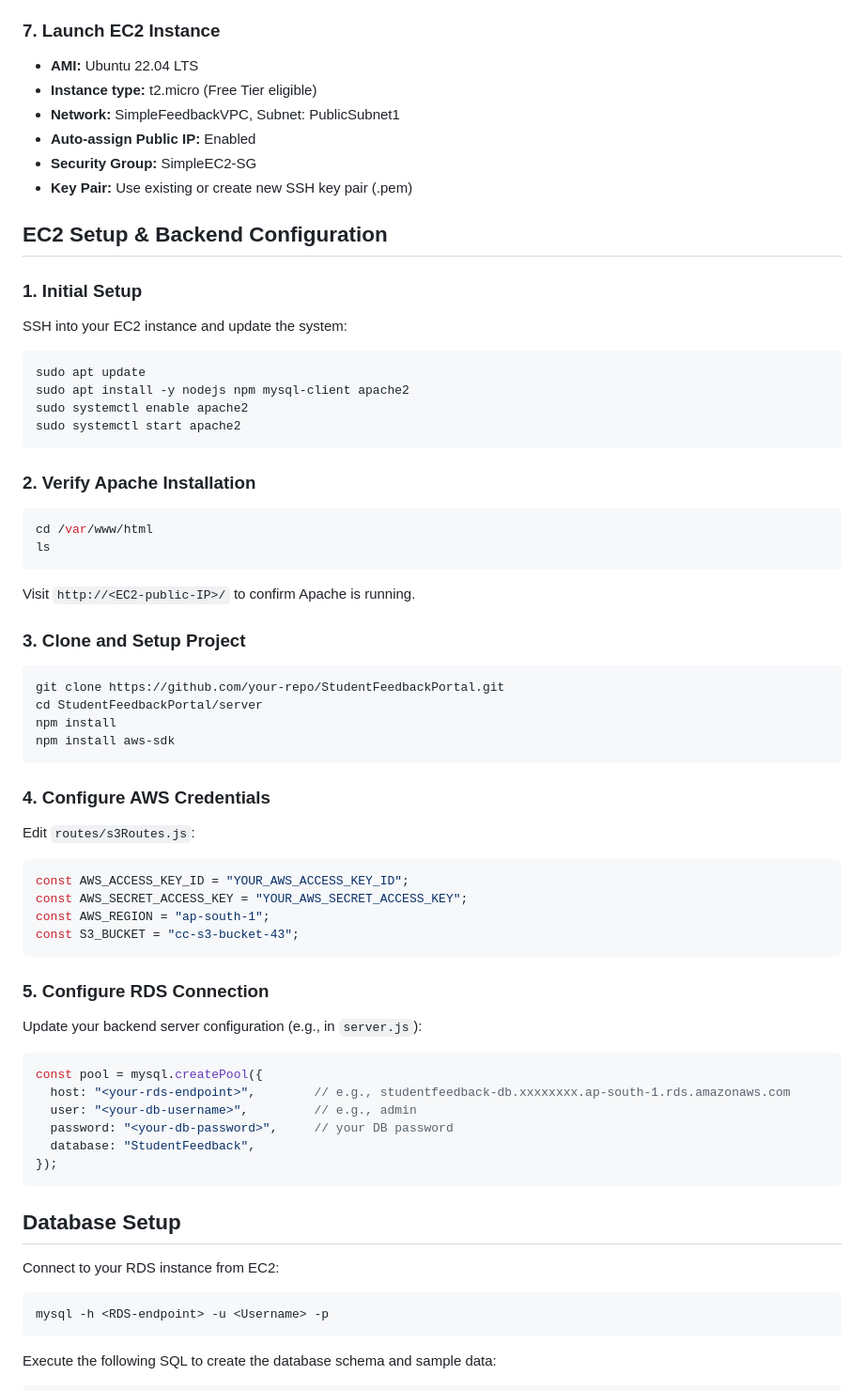
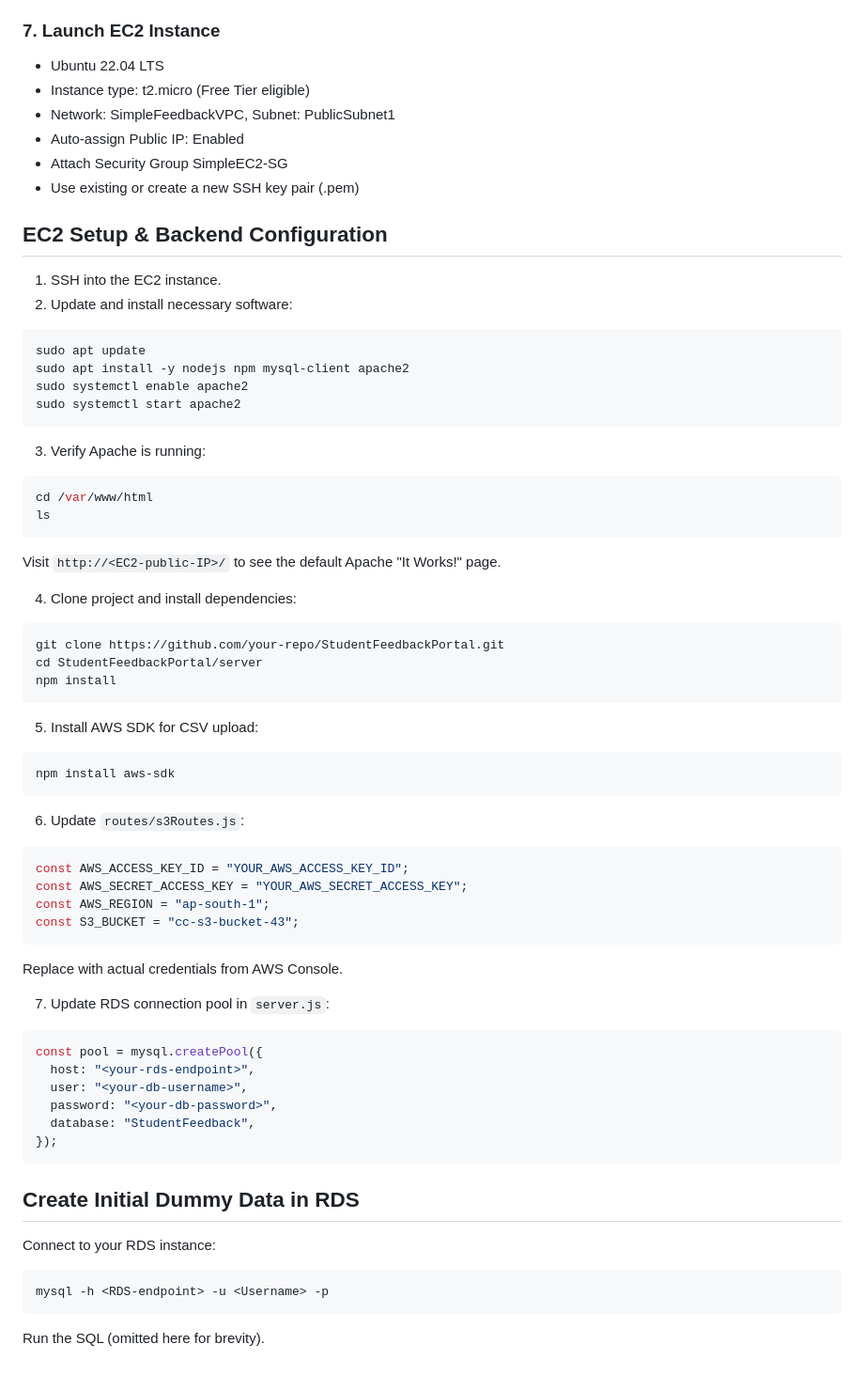
Before and after one commit to VinayakGubber/SFP, a Markdown page: README.md, the part around one of its changes. Shown at 94% size. GitHub-like rendering.

````diff
--- a/README.md
+++ b/README.md
@@ -74,18 +65,17 @@ Internet → Internet Gateway → Public Subnet (EC2) → Private Subnet (RDS)
 
 ### 7. Launch EC2 Instance
 
-- **AMI:** Ubuntu 22.04 LTS
-- **Instance type:** t2.micro (Free Tier eligible)
-- **Network:** SimpleFeedbackVPC, Subnet: PublicSubnet1
-- **Auto-assign Public IP:** Enabled
-- **Security Group:** SimpleEC2-SG
-- **Key Pair:** Use existing or create new SSH key pair (.pem)
+- Ubuntu 22.04 LTS
+- Instance type: t2.micro (Free Tier eligible)
+- Network: SimpleFeedbackVPC, Subnet: PublicSubnet1
+- Auto-assign Public IP: Enabled
+- Attach Security Group SimpleEC2-SG
+- Use existing or create a new SSH key pair (.pem)
 
 ## EC2 Setup & Backend Configuration
 
-### 1. Initial Setup
-
-SSH into your EC2 instance and update the system:
+1. SSH into the EC2 instance.
+2. Update and install necessary software:
 
 ```bash
 sudo apt update
@@ -94,55 +84,58 @@ sudo systemctl enable apache2
 sudo systemctl start apache2
 ```
 
-### 2. Verify Apache Installation
+3. Verify Apache is running:
 
 ```bash
 cd /var/www/html
 ls
 ```
 
-Visit `http://<EC2-public-IP>/` to confirm Apache is running.
+Visit `http://<EC2-public-IP>/` to see the default Apache "It Works!" page.
 
-### 3. Clone and Setup Project
+4. Clone project and install dependencies:
 
 ```bash
 git clone https://github.com/your-repo/StudentFeedbackPortal.git
 cd StudentFeedbackPortal/server
 npm install
+```
+
+5. Install AWS SDK for CSV upload:
+
+```bash
 npm install aws-sdk
 ```
 
-### 4. Configure AWS Credentials
+6. Update `routes/s3Routes.js`:
 
-Edit `routes/s3Routes.js`:
-
-```javascript
+```js
 const AWS_ACCESS_KEY_ID = "YOUR_AWS_ACCESS_KEY_ID";
 const AWS_SECRET_ACCESS_KEY = "YOUR_AWS_SECRET_ACCESS_KEY";
 const AWS_REGION = "ap-south-1";
 const S3_BUCKET = "cc-s3-bucket-43";
 ```
 
-### 5. Configure RDS Connection
+Replace with actual credentials from AWS Console.
 
-Update your backend server configuration (e.g., in `server.js`):
+7. Update RDS connection pool in `server.js`:
 
-```javascript
+```js
 const pool = mysql.createPool({
-  host: "<your-rds-endpoint>",        // e.g., studentfeedback-db.xxxxxxxx.ap-south-1.rds.amazonaws.com
-  user: "<your-db-username>",         // e.g., admin
-  password: "<your-db-password>",     // your DB password
+  host: "<your-rds-endpoint>",
+  user: "<your-db-username>",
+  password: "<your-db-password>",
   database: "StudentFeedback",
 });
 ```
 
-## Database Setup
+## Create Initial Dummy Data in RDS
 
-Connect to your RDS instance from EC2:
+Connect to your RDS instance:
 
 ```bash
 mysql -h <RDS-endpoint> -u <Username> -p
 ```
 
-Execute the following SQL to create the database schema and sample data:
+Run the SQL (omitted here for brevity).
 
````
Also changed, not shown: other parts of README.md (+62 -158 lines).
